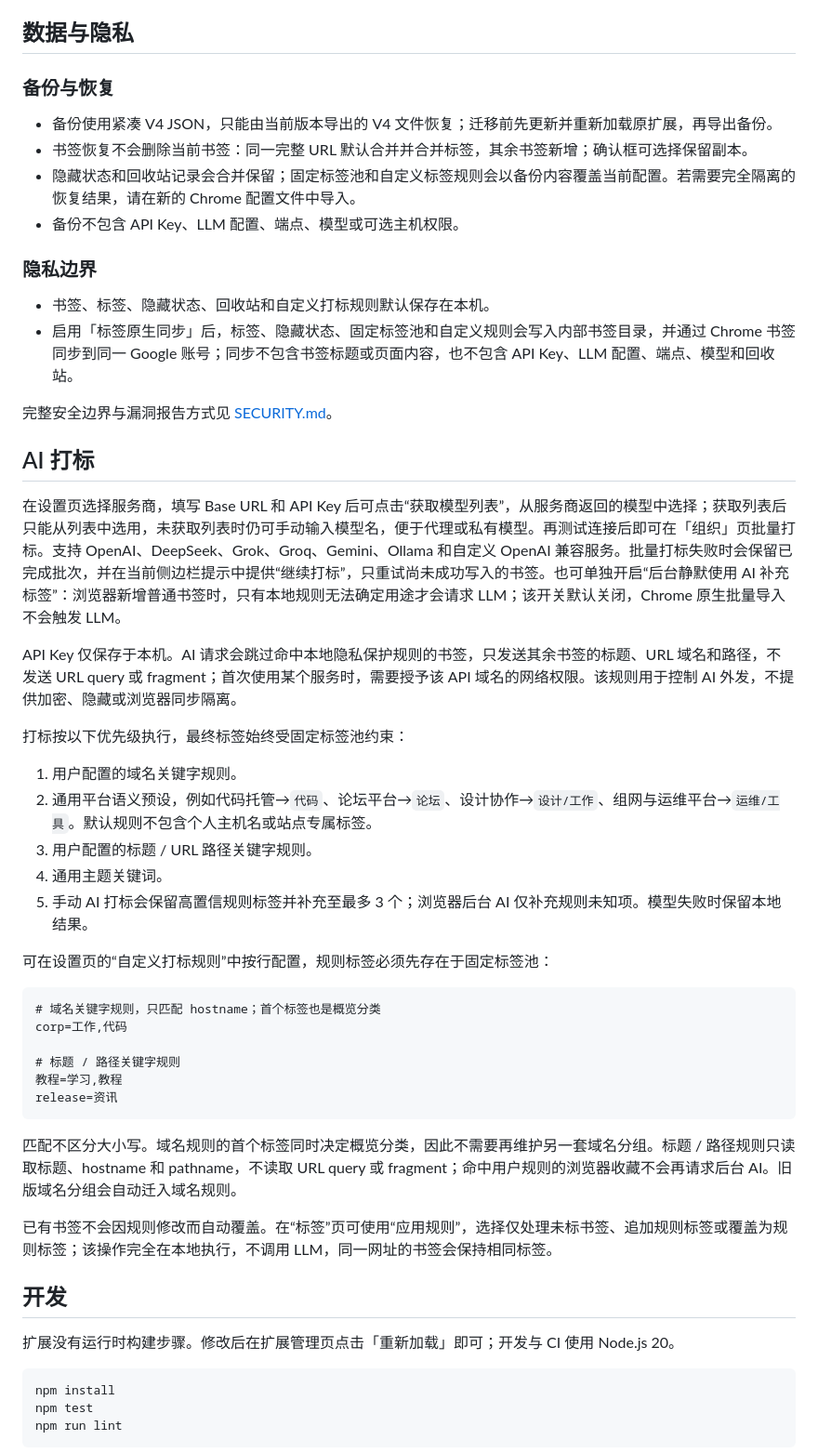
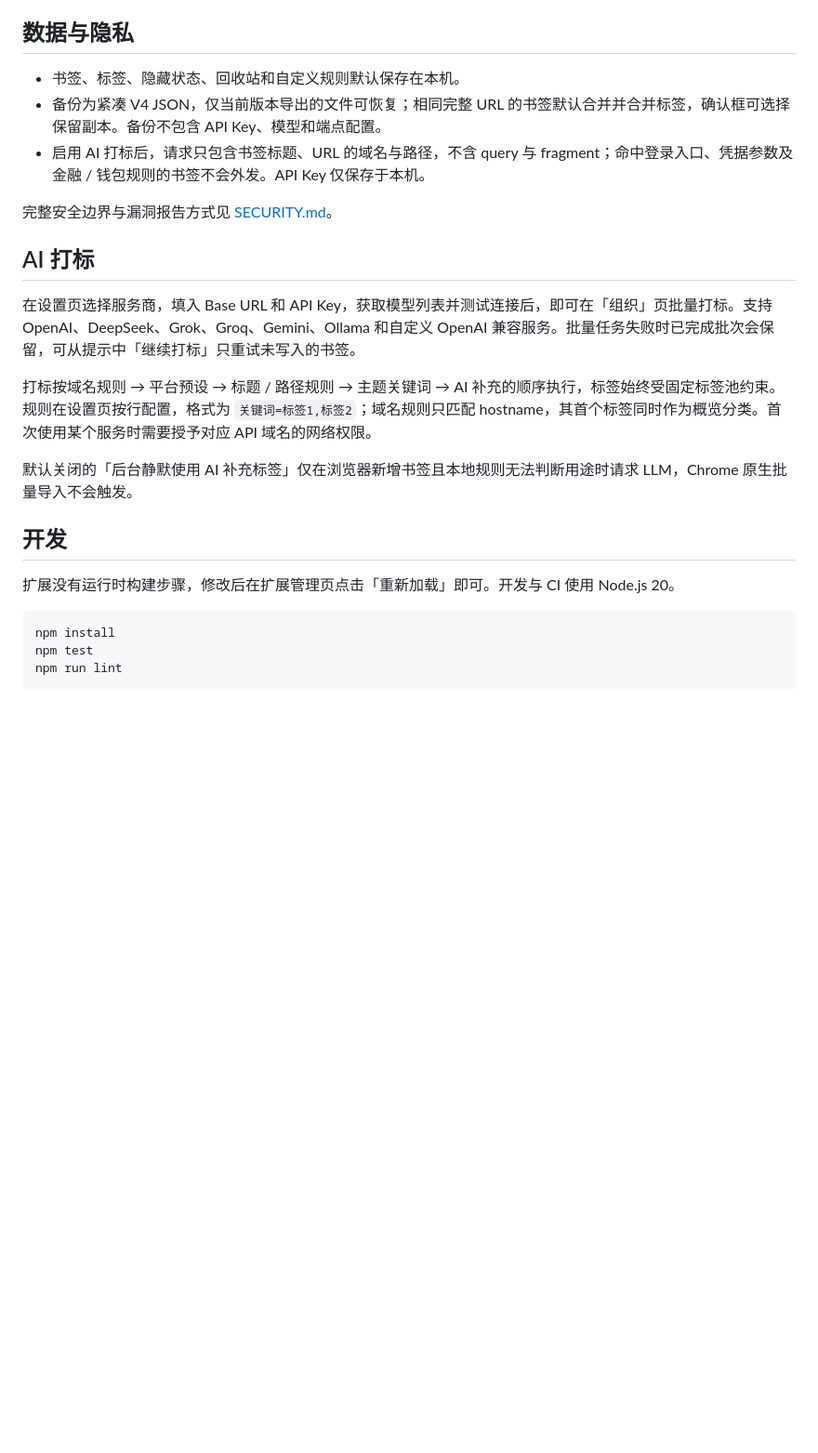
Before and after one commit to cfdywds/chrome-bookmark-manager, a Markdown page: README.md, the part around one of its changes. Shown at 93% size. Rendered like a GitHub page; blank space fills up the shorter version.

Commit message:
docs(readme): 重写 README
补充 License / Manifest / Chrome / Node 徽章，功能概览改为分类要点，本地加载步骤合并
为编号列表，并说明数据默认保存在本机。

````diff
--- a/README.md
+++ b/README.md
@@ -56,52 +34,23 @@ git clone https://github.com/cfdywds/chrome-bookmark-manager.git
 
 ## 数据与隐私
 
-### 备份与恢复
-
-- 备份使用紧凑 V4 JSON，只能由当前版本导出的 V4 文件恢复；迁移前先更新并重新加载原扩展，再导出备份。
-- 书签恢复不会删除当前书签：同一完整 URL 默认合并并合并标签，其余书签新增；确认框可选择保留副本。
-- 隐藏状态和回收站记录会合并保留；固定标签池和自定义标签规则会以备份内容覆盖当前配置。若需要完全隔离的恢复结果，请在新的 Chrome 配置文件中导入。
-- 备份不包含 API Key、LLM 配置、端点、模型或可选主机权限。
-
-### 隐私边界
-
-- 书签、标签、隐藏状态、回收站和自定义打标规则默认保存在本机。
-- 启用「标签原生同步」后，标签、隐藏状态、固定标签池和自定义规则会写入内部书签目录，并通过 Chrome 书签同步到同一 Google 账号；同步不包含书签标题或页面内容，也不包含 API Key、LLM 配置、端点、模型和回收站。
+- 书签、标签、隐藏状态、回收站和自定义规则默认保存在本机。
+- 备份为紧凑 V4 JSON，仅当前版本导出的文件可恢复；相同完整 URL 的书签默认合并并合并标签，确认框可选择保留副本。备份不包含 API Key、模型和端点配置。
+- 启用 AI 打标后，请求只包含书签标题、URL 的域名与路径，不含 query 与 fragment；命中登录入口、凭据参数及金融 / 钱包规则的书签不会外发。API Key 仅保存于本机。
 
 完整安全边界与漏洞报告方式见 [SECURITY.md](./SECURITY.md)。
 
 ## AI 打标
 
-在设置页选择服务商，填写 Base URL 和 API Key 后可点击“获取模型列表”，从服务商返回的模型中选择；获取列表后只能从列表中选用，未获取列表时仍可手动输入模型名，便于代理或私有模型。再测试连接后即可在「组织」页批量打标。支持 OpenAI、DeepSeek、Grok、Groq、Gemini、Ollama 和自定义 OpenAI 兼容服务。批量打标失败时会保留已完成批次，并在当前侧边栏提示中提供“继续打标”，只重试尚未成功写入的书签。也可单独开启“后台静默使用 AI 补充标签”：浏览器新增普通书签时，只有本地规则无法确定用途才会请求 LLM；该开关默认关闭，Chrome 原生批量导入不会触发 LLM。
+在设置页选择服务商，填入 Base URL 和 API Key，获取模型列表并测试连接后，即可在「组织」页批量打标。支持 OpenAI、DeepSeek、Grok、Groq、Gemini、Ollama 和自定义 OpenAI 兼容服务。批量任务失败时已完成批次会保留，可从提示中「继续打标」只重试未写入的书签。
 
-API Key 仅保存于本机。AI 请求会跳过命中本地隐私保护规则的书签，只发送其余书签的标题、URL 域名和路径，不发送 URL query 或 fragment；首次使用某个服务时，需要授予该 API 域名的网络权限。该规则用于控制 AI 外发，不提供加密、隐藏或浏览器同步隔离。
+打标按域名规则 → 平台预设 → 标题 / 路径规则 → 主题关键词 → AI 补充的顺序执行，标签始终受固定标签池约束。规则在设置页按行配置，格式为 `关键词=标签1,标签2`；域名规则只匹配 hostname，其首个标签同时作为概览分类。首次使用某个服务时需要授予对应 API 域名的网络权限。
 
-打标按以下优先级执行，最终标签始终受固定标签池约束：
-
-1. 用户配置的域名关键字规则。
-2. 通用平台语义预设，例如代码托管→`代码`、论坛平台→`论坛`、设计协作→`设计/工作`、组网与运维平台→`运维/工具`。默认规则不包含个人主机名或站点专属标签。
-3. 用户配置的标题 / URL 路径关键字规则。
-4. 通用主题关键词。
-5. 手动 AI 打标会保留高置信规则标签并补充至最多 3 个；浏览器后台 AI 仅补充规则未知项。模型失败时保留本地结果。
-
-可在设置页的“自定义打标规则”中按行配置，规则标签必须先存在于固定标签池：
-
-```text
-# 域名关键字规则，只匹配 hostname；首个标签也是概览分类
-corp=工作,代码
-
-# 标题 / 路径关键字规则
-教程=学习,教程
-release=资讯
-```
-
-匹配不区分大小写。域名规则的首个标签同时决定概览分类，因此不需要再维护另一套域名分组。标题 / 路径规则只读取标题、hostname 和 pathname，不读取 URL query 或 fragment；命中用户规则的浏览器收藏不会再请求后台 AI。旧版域名分组会自动迁入域名规则。
-
-已有书签不会因规则修改而自动覆盖。在“标签”页可使用“应用规则”，选择仅处理未标书签、追加规则标签或覆盖为规则标签；该操作完全在本地执行，不调用 LLM，同一网址的书签会保持相同标签。
+默认关闭的「后台静默使用 AI 补充标签」仅在浏览器新增书签且本地规则无法判断用途时请求 LLM，Chrome 原生批量导入不会触发。
 
 ## 开发
 
-扩展没有运行时构建步骤。修改后在扩展管理页点击「重新加载」即可；开发与 CI 使用 Node.js 20。
+扩展没有运行时构建步骤，修改后在扩展管理页点击「重新加载」即可。开发与 CI 使用 Node.js 20。
 
 ```bash
 npm install
````
Also changed, not shown: other parts of README.md (+22 -57 lines).
